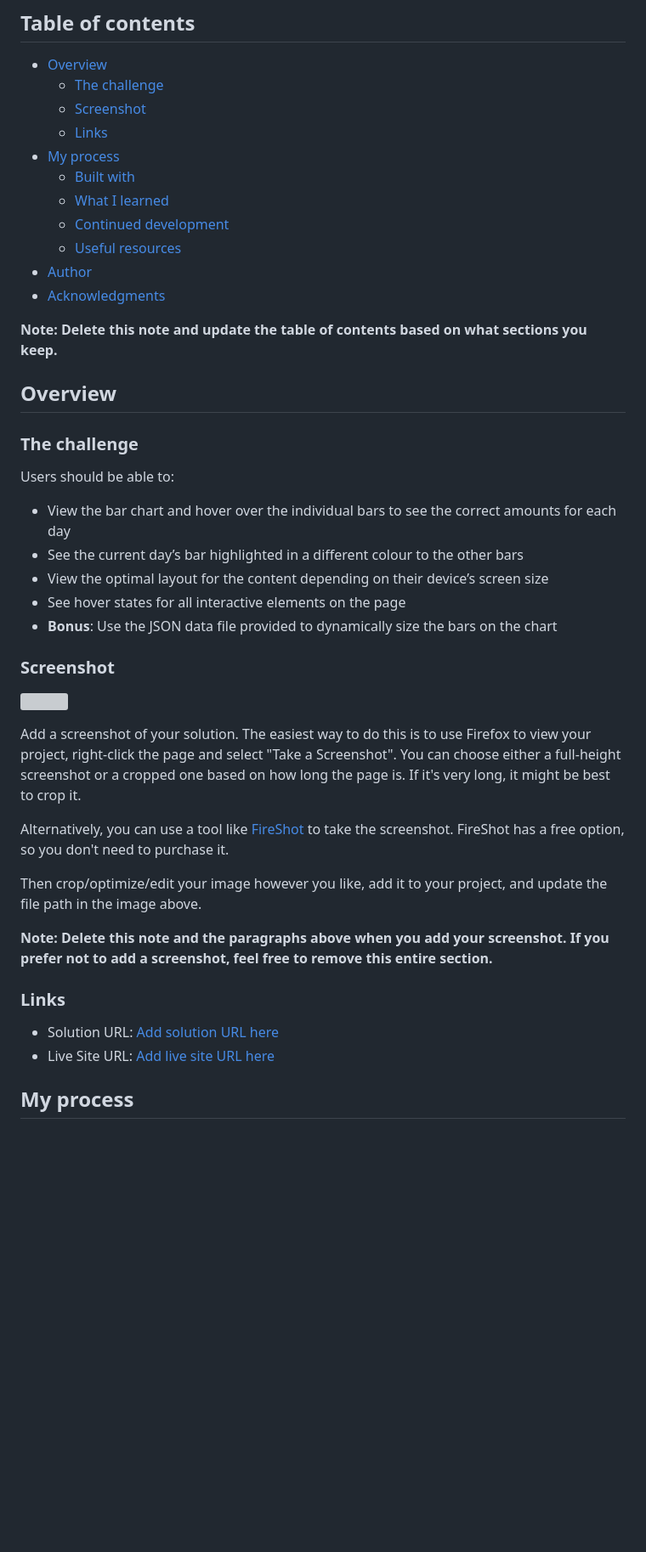
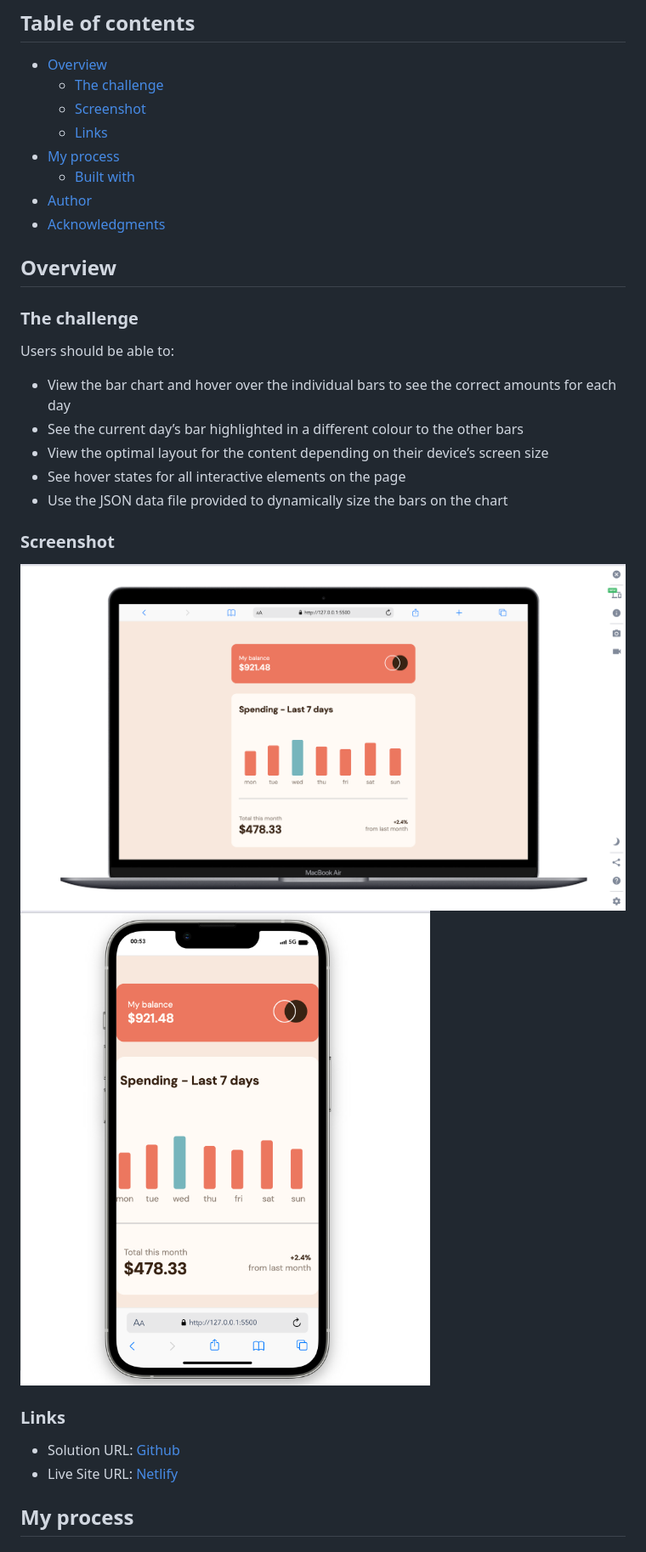
Before and after one commit to Aayush895/Expense-Chart-Component, a Markdown page: README.md, the part around the change printed below. Shown: that part at 85% size. GitHub-like rendering; pictures changed too: Screenshot/Desktop.png (added), Screenshot/Mobile.png (added); blank space fills up the shorter version; grey boxes are pictures that could not be loaded.

Commit message:
Project finished

```diff
--- a/README.md
+++ b/README.md
@@ -10,13 +10,8 @@ This is a solution to the [Expenses chart component challenge on Frontend Mentor
   - [Links](#links)
 - [My process](#my-process)
   - [Built with](#built-with)
-  - [What I learned](#what-i-learned)
-  - [Continued development](#continued-development)
-  - [Useful resources](#useful-resources)
 - [Author](#author)
 - [Acknowledgments](#acknowledgments)
-
-**Note: Delete this note and update the table of contents based on what sections you keep.**
 
 ## Overview
 
@@ -28,24 +23,17 @@ Users should be able to:
 - See the current day’s bar highlighted in a different colour to the other bars
 - View the optimal layout for the content depending on their device’s screen size
 - See hover states for all interactive elements on the page
-- **Bonus**: Use the JSON data file provided to dynamically size the bars on the chart
+- Use the JSON data file provided to dynamically size the bars on the chart
 
 ### Screenshot
 
-![](./screenshot.jpg)
-
-Add a screenshot of your solution. The easiest way to do this is to use Firefox to view your project, right-click the page and select "Take a Screenshot". You can choose either a full-height screenshot or a cropped one based on how long the page is. If it's very long, it might be best to crop it.
-
-Alternatively, you can use a tool like [FireShot](https://getfireshot.com/) to take the screenshot. FireShot has a free option, so you don't need to purchase it.
-
-Then crop/optimize/edit your image however you like, add it to your project, and update the file path in the image above.
-
-**Note: Delete this note and the paragraphs above when you add your screenshot. If you prefer not to add a screenshot, feel free to remove this entire section.**
+![Desktop](/Screenshot/Desktop.png)
+![Mobile](/Screenshot/Mobile.png)
 
 ### Links
 
-- Solution URL: [Add solution URL here](https://your-solution-url.com)
-- Live Site URL: [Add live site URL here](https://your-live-site-url.com)
+- Solution URL: [Github](https://github.com/Aayush895/Expense-Chart-Component)
+- Live Site URL: [Netlify](https://your-live-site-url.com)
 
 ## My process
 
```
Also changed, not shown: other parts of README.md (+4 -51 lines), 2 other files.
